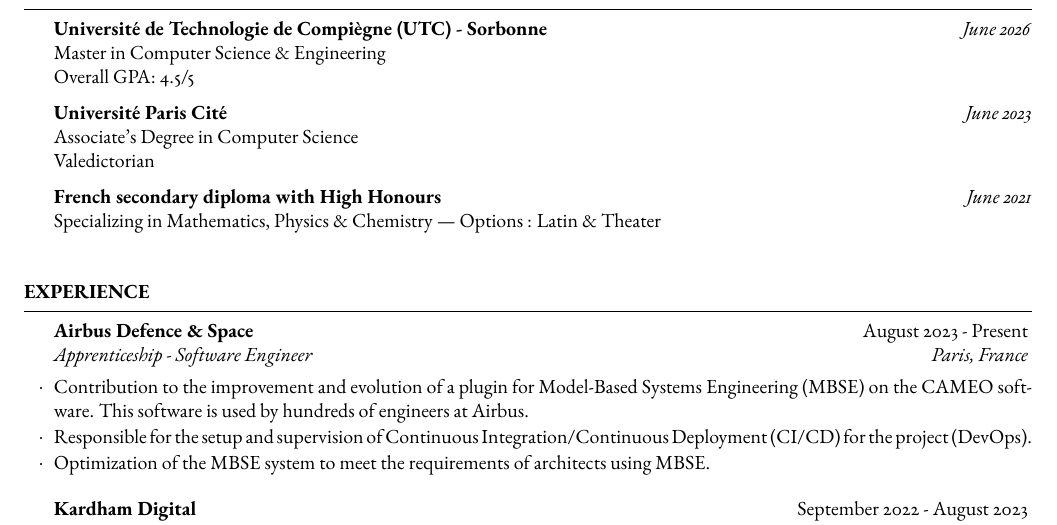
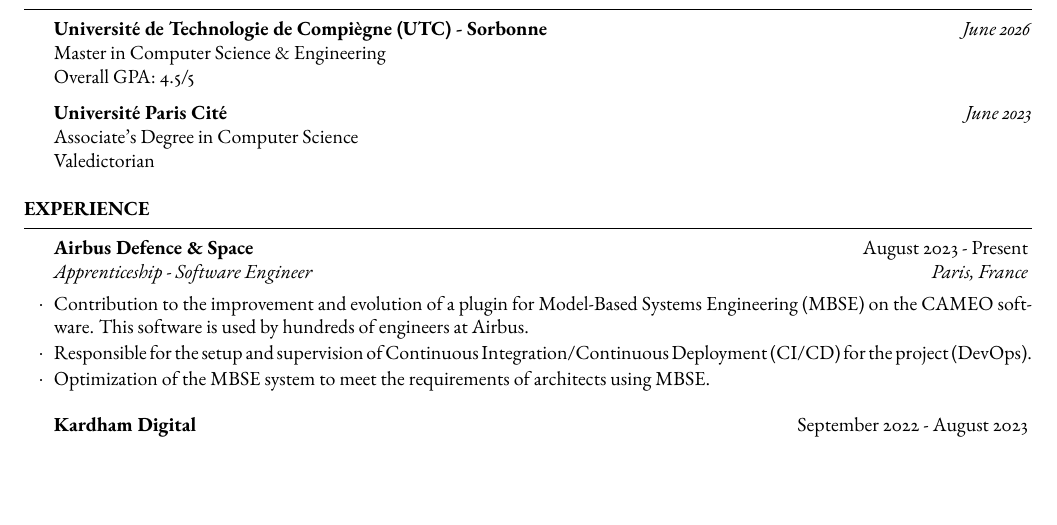
Before and after one commit to tigrou23/resume, a LaTeX CV (resume.tex): part of the page, cut so that both start at the same text, the shorter picture padded with empty space. Compiled offline with pdfLaTeX.

Commit message:
remove French secondary diploma

```diff
--- a/resume.tex
+++ b/resume.tex
@@ -40,9 +40,6 @@
 	\textbf{Université Paris Cité} \hfill \textit{June 2023} \\
 	Associate's Degree in Computer Science \\
 	Valedictorian
-
-	\textbf{French secondary diploma with High Honours} \hfill \textit{June 2021} \\
-	Specializing in Mathematics, Physics \& Chemistry | Options : Latin \& Theater \\
 
 \end{rSection}
 
```
